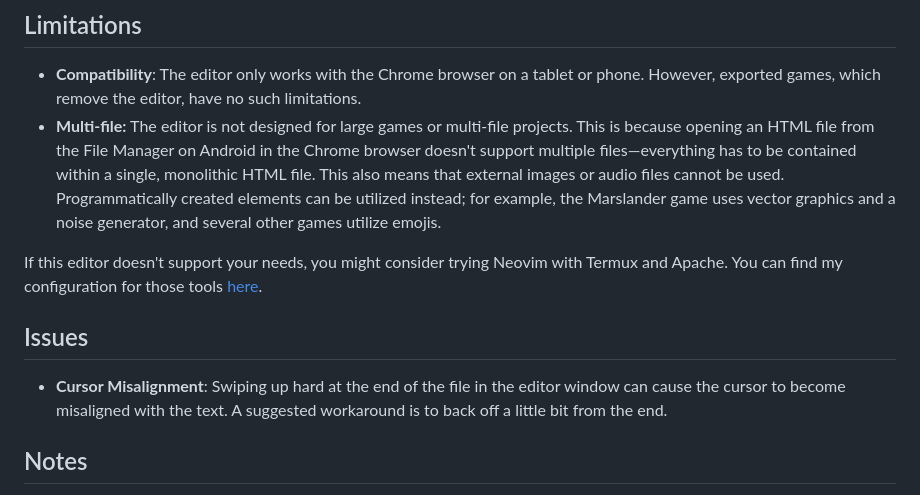
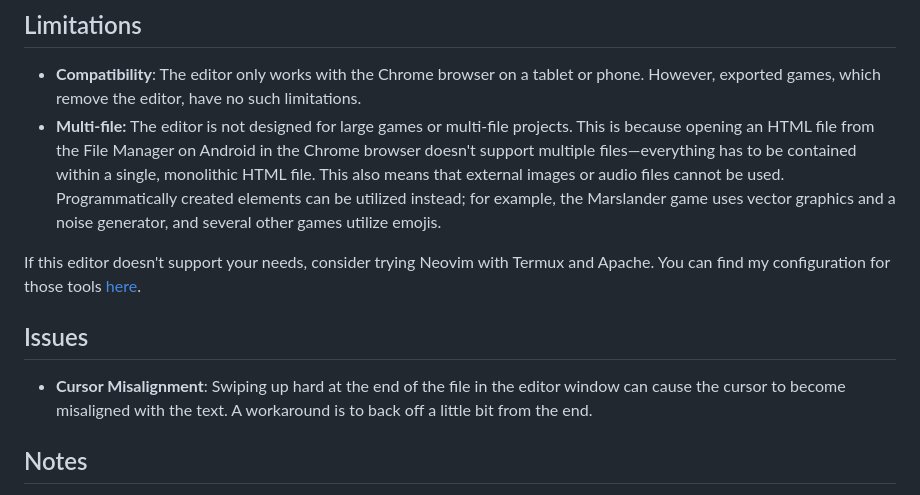
Before and after one commit to bacionejs/editor, a Markdown page: README.MD, the part around the change. Rendered like a GitHub page.

```diff
--- a/README.MD
+++ b/README.MD
@@ -61,10 +61,10 @@ The design goals of this editor are to provide a pleasant experience for those w
 - **Compatibility**: The editor only works with the Chrome browser on a tablet or phone. However, exported games, which remove the editor, have no such limitations.
 - **Multi-file:** The editor is not designed for large games or multi-file projects. This is because opening an HTML file from the File Manager on Android in the Chrome browser doesn't support multiple files—everything has to be contained within a single, monolithic HTML file. This also means that external images or audio files cannot be used. Programmatically created elements can be utilized instead; for example, the Marslander game uses vector graphics and a noise generator, and several other games utilize emojis.
 
-If this editor doesn't support your needs, you might consider trying Neovim with Termux and Apache. You can find my configuration for those tools [here](https://github.com/bacionejs/termux).
+If this editor doesn't support your needs, consider trying Neovim with Termux and Apache. You can find my configuration for those tools [here](https://github.com/bacionejs/termux).
 
 ## Issues
-- **Cursor Misalignment**: Swiping up hard at the end of the file in the editor window can cause the cursor to become misaligned with the text. A suggested workaround is to back off a little bit from the end.
+- **Cursor Misalignment**: Swiping up hard at the end of the file in the editor window can cause the cursor to become misaligned with the text. A workaround is to back off a little bit from the end.
 
 ## Notes
 Any reference to **change** below refers to the **Edit-the-Editor** functionality found in the Miscellaneous button, represented by the diamond symbol.
```
